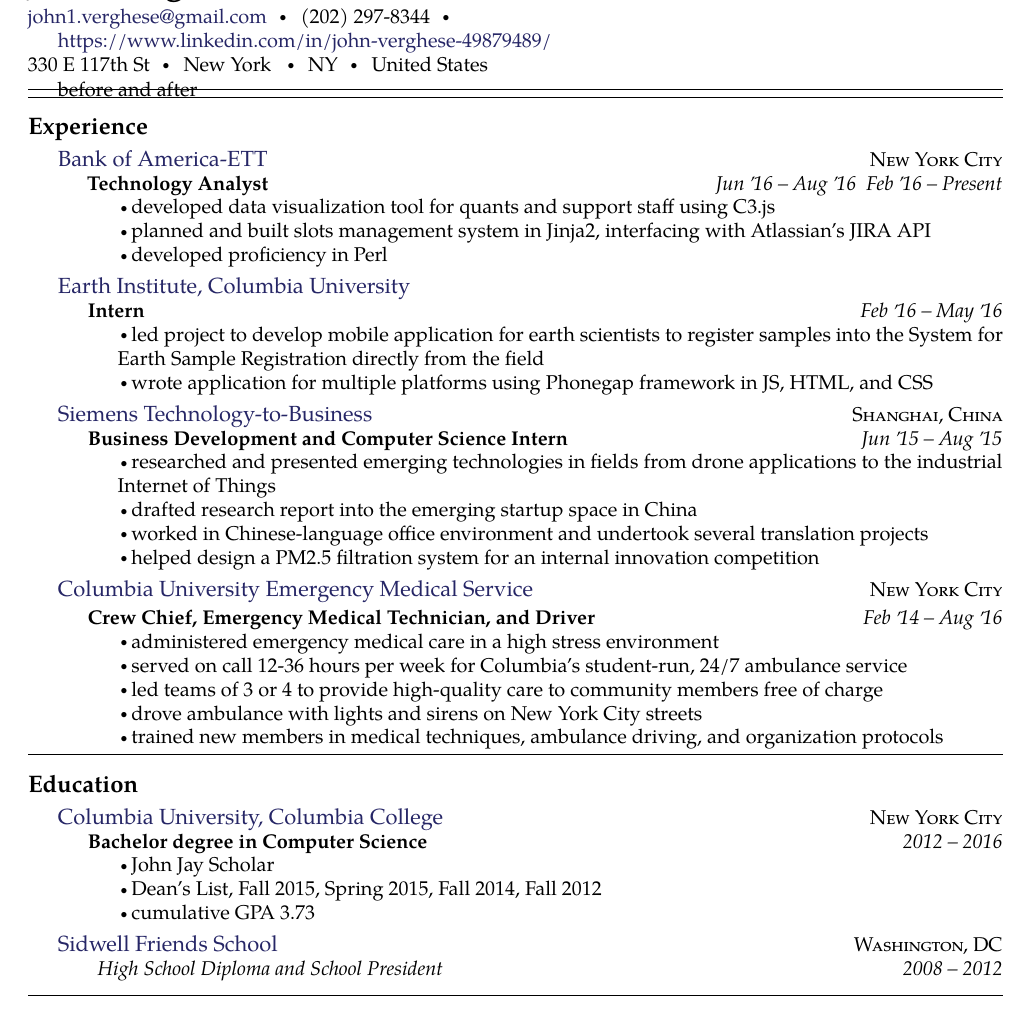
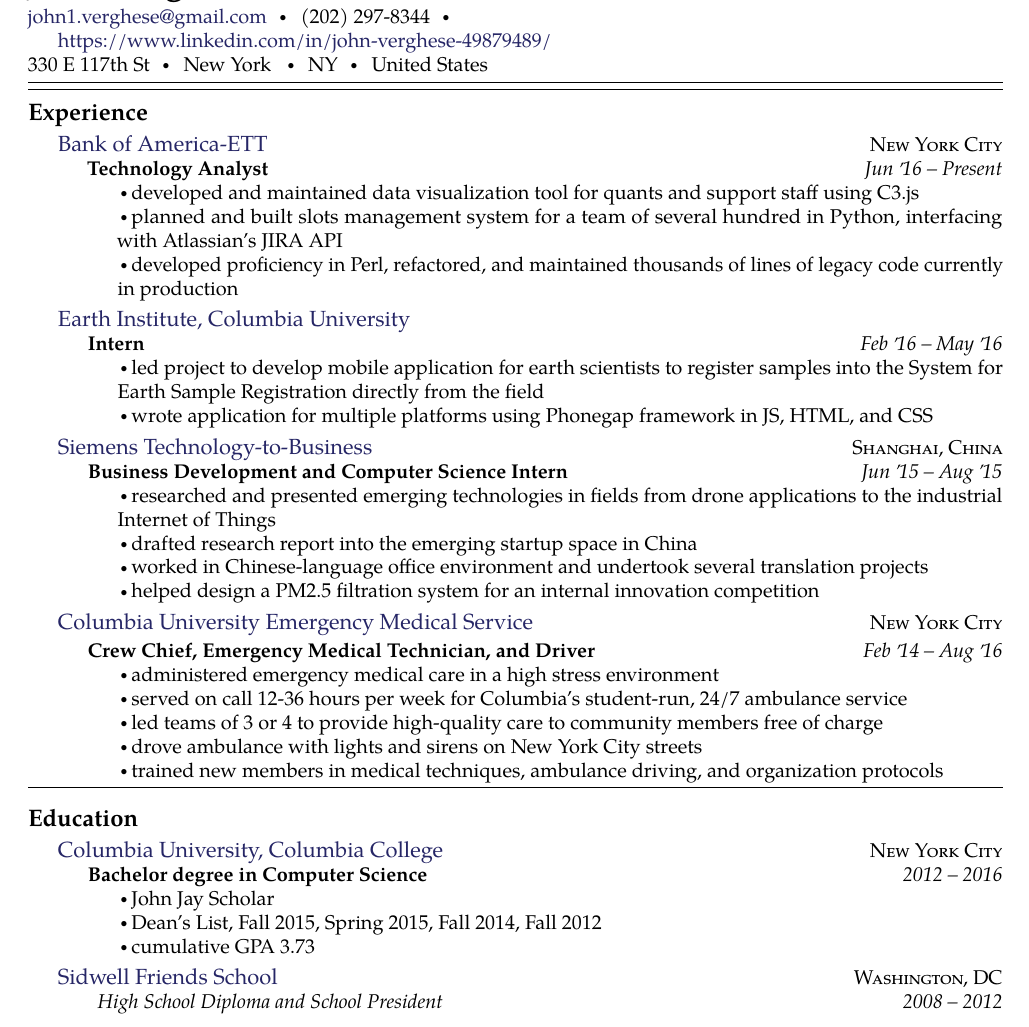
Before and after one commit to johnverghese/jjv_resume, a LaTeX CV (resume.tex): part of the page, cut so that both start at the same text. Compiled offline with pdfLaTeX.

Commit message:
Updated a little but broken output.

```diff
--- a/resume.tex
+++ b/resume.tex
@@ -61,22 +60,24 @@
 \roottitle{Experience}
 
 \headedsection
-  {\href{http://truetopiaproject.org}{Bank of America-ETT}}
+  {\href{bankofamerica.com}{Bank of America-ETT}}
   {\textsc{New York City}} {%
   \headedsubsection
     {Technology Analyst}
-    {Jun \apo16 -- Aug \apo16 && Feb \apo16 -- Present}
+    {Jun \apo16 -- Present}
     {\bodytext{
-    \bull developed data visualization tool for quants and support staff using
+    \bull developed and maintained data visualization tool for quants and support staff using
 C3.js \\*
-    \bull planned and built slots management system in Jinja2, interfacing with
+    \bull planned and built slots management system for a team of several
+    hundred in Python, interfacing with
 Atlassian's JIRA API \\*
-    \bull developed proficiency in Perl}}
+    \bull developed proficiency in Perl, refactored, and maintained thousands of
+    lines of legacy code currently in production}}
 }
 
 
 \headedsection
-  {\href{http://www.commuun.nl}{Earth Institute, Columbia University}}
+  {\href{www.earth.columbia.edu}{Earth Institute, Columbia University}}
   {\textsc{}} {%
   \headedsubsection
     {Intern}
@@ -90,7 +91,7 @@
 }
 
 \headedsection
-  {\href{http://www.eur.nl}{Siemens Technology-to-Business}}
+  {\href{www.next47.com}{Siemens Technology-to-Business}}
   {\textsc{Shanghai, China}} {%
   \headedsubsection
     {Business Development and Computer Science Intern}
@@ -142,7 +143,7 @@
 \roottitle{Education}
 
 \headedsection
-  {\href{http://www.eur.nl/english}{Columbia University, Columbia College}}
+  {\href{columbia.edu}{Columbia University, Columbia College}}
   {\textsc{New York City}} {%
   \headedsubsection
     {Bachelor degree in Computer Science}
```
Also changed, not shown: resume.tex (7 more changed lines).
